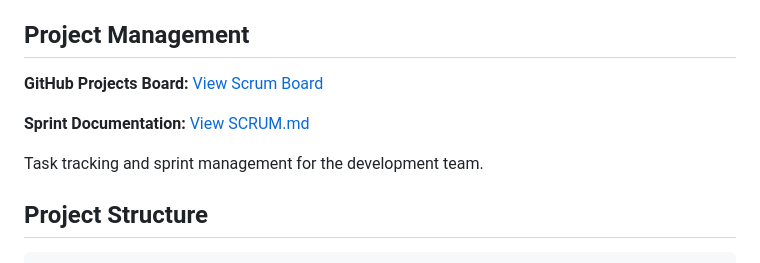
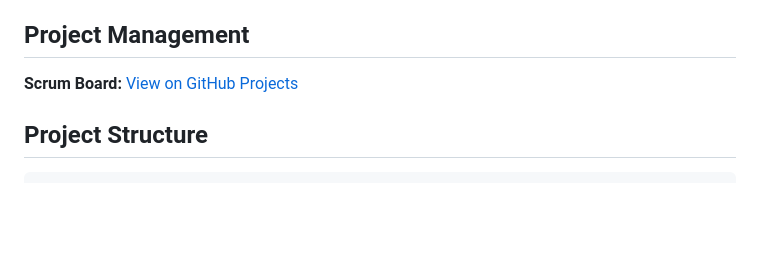
Before and after one commit to Teniolaaaa/momo-transaction-analyzer, a Markdown page: README.md, the part around the change. Drawn GitHub-style; blank space fills up the shorter version.

Commit message:
Simplify project management section

````diff
--- a/README.md
+++ b/README.md
@@ -25,11 +25,7 @@ The system follows a typical ETL architecture:
 
 ## Project Management
 
-**GitHub Projects Board:** [View Scrum Board](https://github.com/users/Teniolaaaa/projects/1/views/1)
-
-**Sprint Documentation:** [View SCRUM.md](SCRUM.md)
-
-Task tracking and sprint management for the development team.
+**Scrum Board:** [View on GitHub Projects](https://github.com/users/Teniolaaaa/projects/1/views/1)
 
 ## Project Structure
 ```
````
